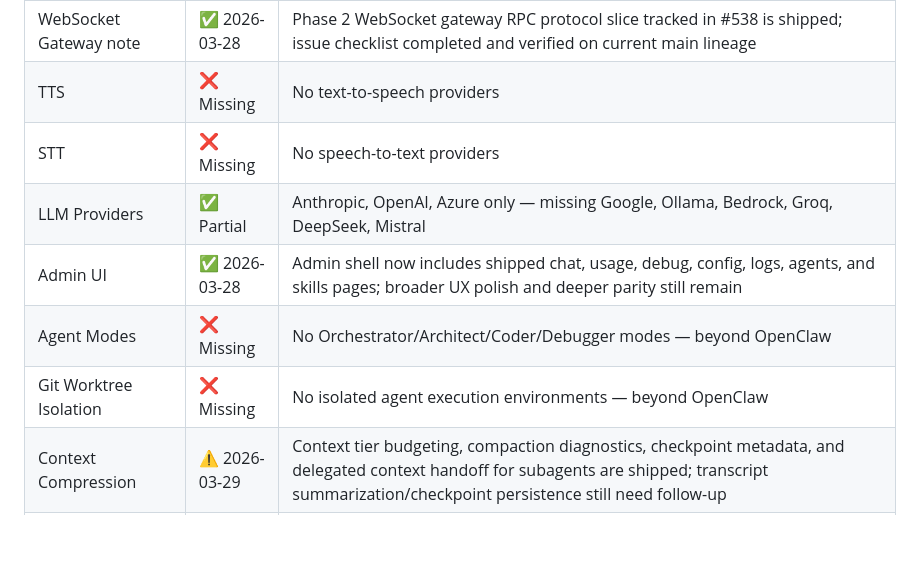
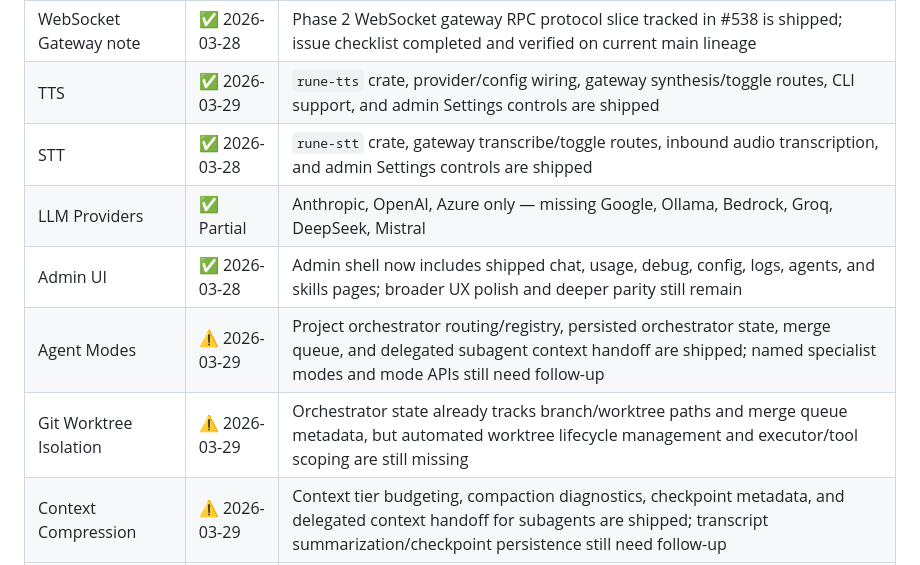
Before and after one commit to ghostrider0470/rune, a Markdown page: ROADMAP.md, the part around the change. Drawn GitHub-style; blank space fills up the shorter version.

Commit message:
docs(roadmap): correct shipped parity status (#538)

```diff
--- a/ROADMAP.md
+++ b/ROADMAP.md
@@ -77,12 +77,12 @@ Context: Full rewrite of OpenClaw's architecture in Rust + comprehensive admin U
 | Semantic Browser Snapshots | ⚠️ 2026-03-16 | `rune-browser` now emits semantic snapshots, exposes a real `browse` tool, and is wired through gateway/config against the existing CDP snapshot path; Chromium launch/pool lifecycle and selector-aware extraction still need follow-up |
 | A2UI Protocol | ✅ 2026-03-28 | A2UI event bus, tool/RPC wiring, and admin UI renderers landed with inline/panel component rendering plus form/action callbacks |
 | WebSocket Gateway note | ✅ 2026-03-28 | Phase 2 WebSocket gateway RPC protocol slice tracked in #538 is shipped; issue checklist completed and verified on current main lineage |
-| TTS | ❌ Missing | No text-to-speech providers |
-| STT | ❌ Missing | No speech-to-text providers |
+| TTS | ✅ 2026-03-29 | `rune-tts` crate, provider/config wiring, gateway synthesis/toggle routes, CLI support, and admin Settings controls are shipped |
+| STT | ✅ 2026-03-28 | `rune-stt` crate, gateway transcribe/toggle routes, inbound audio transcription, and admin Settings controls are shipped |
 | LLM Providers | ✅ Partial | Anthropic, OpenAI, Azure only — missing Google, Ollama, Bedrock, Groq, DeepSeek, Mistral |
 | Admin UI | ✅ 2026-03-28 | Admin shell now includes shipped chat, usage, debug, config, logs, agents, and skills pages; broader UX polish and deeper parity still remain |
-| Agent Modes | ❌ Missing | No Orchestrator/Architect/Coder/Debugger modes — beyond OpenClaw |
-| Git Worktree Isolation | ❌ Missing | No isolated agent execution environments — beyond OpenClaw |
+| Agent Modes | ⚠️ 2026-03-29 | Project orchestrator routing/registry, persisted orchestrator state, merge queue, and delegated subagent context handoff are shipped; named specialist modes and mode APIs still need follow-up |
+| Git Worktree Isolation | ⚠️ 2026-03-29 | Orchestrator state already tracks branch/worktree paths and merge queue metadata, but automated worktree lifecycle management and executor/tool scoping are still missing |
 | Context Compression | ⚠️ 2026-03-29 | Context tier budgeting, compaction diagnostics, checkpoint metadata, and delegated context handoff for subagents are shipped; transcript summarization/checkpoint persistence still need follow-up |
 | Memory Bank | ❌ Missing | No architectural decision records or project knowledge base — beyond OpenClaw |
 | Extended Channels | ❌ Missing | No LINE/Mattermost/Matrix/Feishu/iMessage — OpenClaw breadth |
```
